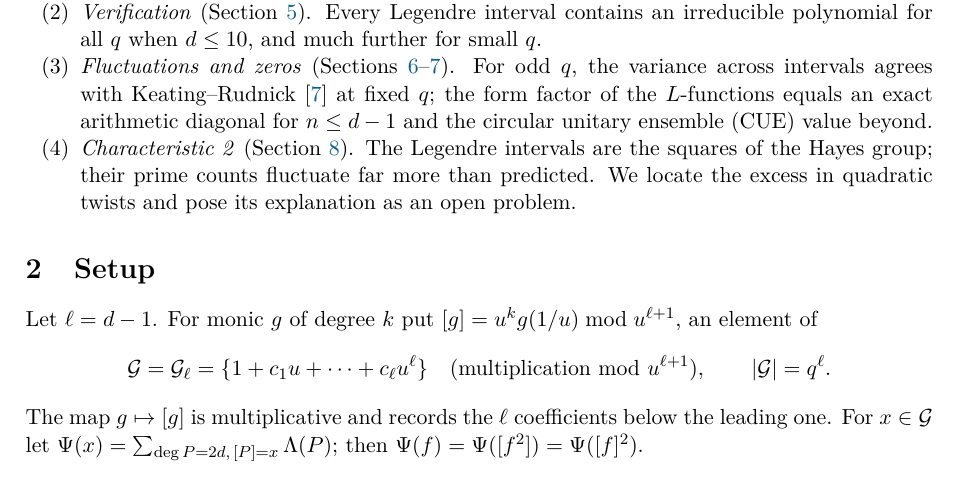
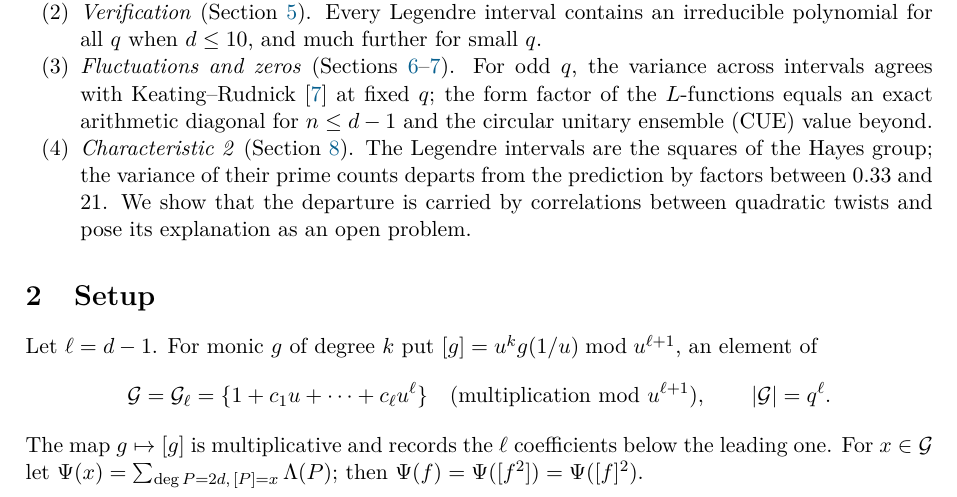
Before and after one commit to Ruqing1963/legendre-intervals-explicit-formula, a LaTeX paper (paper/legendre_explicit.tex): part of page 2 of 10, cut so that both start at the same text. Compiled offline with pdfLaTeX.

Commit message:
Intro: describe the char-2 variance departure accurately (0.33 to 21)

```diff
--- a/paper/legendre_explicit.tex
+++ b/paper/legendre_explicit.tex
@@ -107,8 +107,9 @@ genuine analogue ($q$ fixed, $d\to\infty$), no method is known. Earlier computat
       form factor of the $L$-functions equals an exact arithmetic diagonal for $n\le d-1$ and the
       circular unitary ensemble (CUE) value beyond.
 \item \emph{Characteristic 2} (Section~\ref{sec:char2}). The Legendre intervals are the squares
-      of the Hayes group; their prime counts fluctuate far more than predicted. We locate the
-      excess in quadratic twists and pose its explanation as an open problem.
+      of the Hayes group; the variance of their prime counts departs from the prediction by factors
+      between $0.33$ and \MaxExcess. We show that the departure is carried by correlations between
+      quadratic twists and pose its explanation as an open problem.
 \end{enumerate}
 
 % =====================================================================
```
Also changed, not shown: paper/legendre_explicit.pdf.
